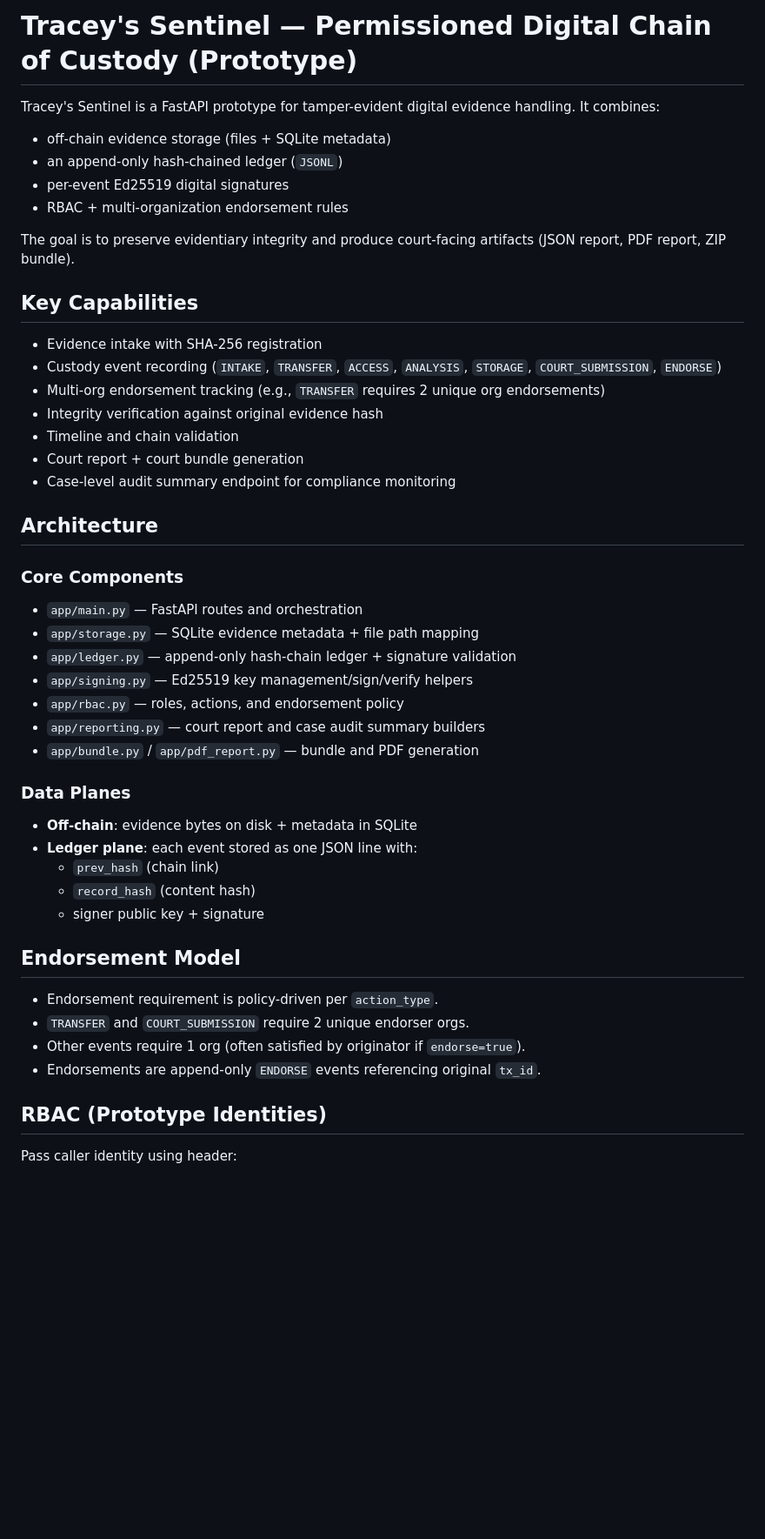
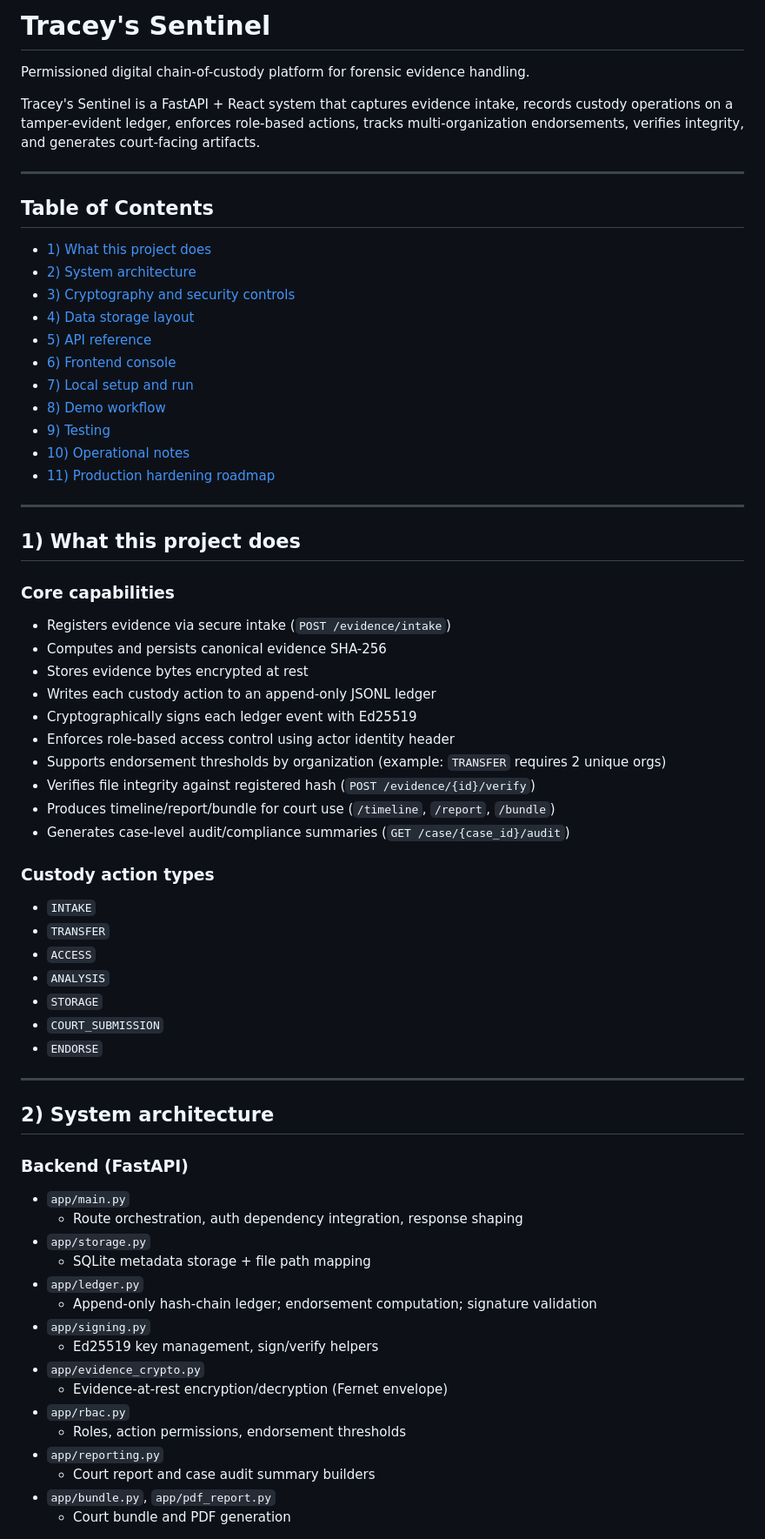
Before and after one commit to misc1738/Tray-Sentinel, a Markdown page: README.md, the part around one of its changes. Shown at 87% size. Rendered like a GitHub page; blank space fills up the shorter version.

Commit message:
docs: update README to enhance project description and clarify core capabilities

```diff
--- a/README.md
+++ b/README.md
@@ -1,52 +1,72 @@
-# Tracey's Sentinel — Permissioned Digital Chain of Custody (Prototype)
+# Tracey's Sentinel
 
-Tracey's Sentinel is a FastAPI prototype for tamper-evident digital evidence handling.
-It combines:
+Permissioned digital chain-of-custody platform for forensic evidence handling.
 
-- off-chain evidence storage (files + SQLite metadata)
-- an append-only hash-chained ledger (`JSONL`)
-- per-event Ed25519 digital signatures
-- RBAC + multi-organization endorsement rules
+Tracey's Sentinel is a FastAPI + React system that captures evidence intake, records custody operations on a tamper-evident ledger, enforces role-based actions, tracks multi-organization endorsements, verifies integrity, and generates court-facing artifacts.
 
-The goal is to preserve evidentiary integrity and produce court-facing artifacts (JSON report, PDF report, ZIP bundle).
+---
 
-## Key Capabilities
+## Table of Contents
 
-- Evidence intake with SHA-256 registration
-- Custody event recording (`INTAKE`, `TRANSFER`, `ACCESS`, `ANALYSIS`, `STORAGE`, `COURT_SUBMISSION`, `ENDORSE`)
-- Multi-org endorsement tracking (e.g., `TRANSFER` requires 2 unique org endorsements)
-- Integrity verification against original evidence hash
-- Timeline and chain validation
-- Court report + court bundle generation
-- Case-level audit summary endpoint for compliance monitoring
+- [1) What this project does](#1-what-this-project-does)
+- [2) System architecture](#2-system-architecture)
+- [3) Cryptography and security controls](#3-cryptography-and-security-controls)
+- [4) Data storage layout](#4-data-storage-layout)
+- [5) API reference](#5-api-reference)
+- [6) Frontend console](#6-frontend-console)
+- [7) Local setup and run](#7-local-setup-and-run)
+- [8) Demo workflow](#8-demo-workflow)
+- [9) Testing](#9-testing)
+- [10) Operational notes](#10-operational-notes)
+- [11) Production hardening roadmap](#11-production-hardening-roadmap)
 
-## Architecture
+---
 
-### Core Components
+## 1) What this project does
 
-- `app/main.py` — FastAPI routes and orchestration
-- `app/storage.py` — SQLite evidence metadata + file path mapping
-- `app/ledger.py` — append-only hash-chain ledger + signature validation
-- `app/signing.py` — Ed25519 key management/sign/verify helpers
-- `app/rbac.py` — roles, actions, and endorsement policy
-- `app/reporting.py` — court report and case audit summary builders
-- `app/bundle.py` / `app/pdf_report.py` — bundle and PDF generation
+### Core capabilities
 
-### Data Planes
+- Registers evidence via secure intake (`POST /evidence/intake`)
+- Computes and persists canonical evidence SHA-256
+- Stores evidence bytes encrypted at rest
+- Writes each custody action to an append-only JSONL ledger
+- Cryptographically signs each ledger event with Ed25519
+- Enforces role-based access control using actor identity header
+- Supports endorsement thresholds by organization (example: `TRANSFER` requires 2 unique orgs)
+- Verifies file integrity against registered hash (`POST /evidence/{id}/verify`)
+- Produces timeline/report/bundle for court use (`/timeline`, `/report`, `/bundle`)
+- Generates case-level audit/compliance summaries (`GET /case/{case_id}/audit`)
 
-- **Off-chain**: evidence bytes on disk + metadata in SQLite
-- **Ledger plane**: each event stored as one JSON line with:
-	- `prev_hash` (chain link)
-	- `record_hash` (content hash)
-	- signer public key + signature
+### Custody action types
 
-## Endorsement Model
+- `INTAKE`
+- `TRANSFER`
+- `ACCESS`
+- `ANALYSIS`
+- `STORAGE`
+- `COURT_SUBMISSION`
+- `ENDORSE`
 
-- Endorsement requirement is policy-driven per `action_type`.
-- `TRANSFER` and `COURT_SUBMISSION` require 2 unique endorser orgs.
-- Other events require 1 org (often satisfied by originator if `endorse=true`).
-- Endorsements are append-only `ENDORSE` events referencing original `tx_id`.
+---
 
-## RBAC (Prototype Identities)
+## 2) System architecture
 
-Pass caller identity using header:
+### Backend (FastAPI)
+
+- `app/main.py`
+  - Route orchestration, auth dependency integration, response shaping
+- `app/storage.py`
+  - SQLite metadata storage + file path mapping
+- `app/ledger.py`
+  - Append-only hash-chain ledger; endorsement computation; signature validation
+- `app/signing.py`
+  - Ed25519 key management, sign/verify helpers
+- `app/evidence_crypto.py`
+  - Evidence-at-rest encryption/decryption (Fernet envelope)
+- `app/rbac.py`
+  - Roles, action permissions, endorsement thresholds
+- `app/reporting.py`
+  - Court report and case audit summary builders
+- `app/bundle.py`, `app/pdf_report.py`
+  - Court bundle and PDF generation
+
```
Also changed, not shown: other parts of README.md (+280 -113 lines).
